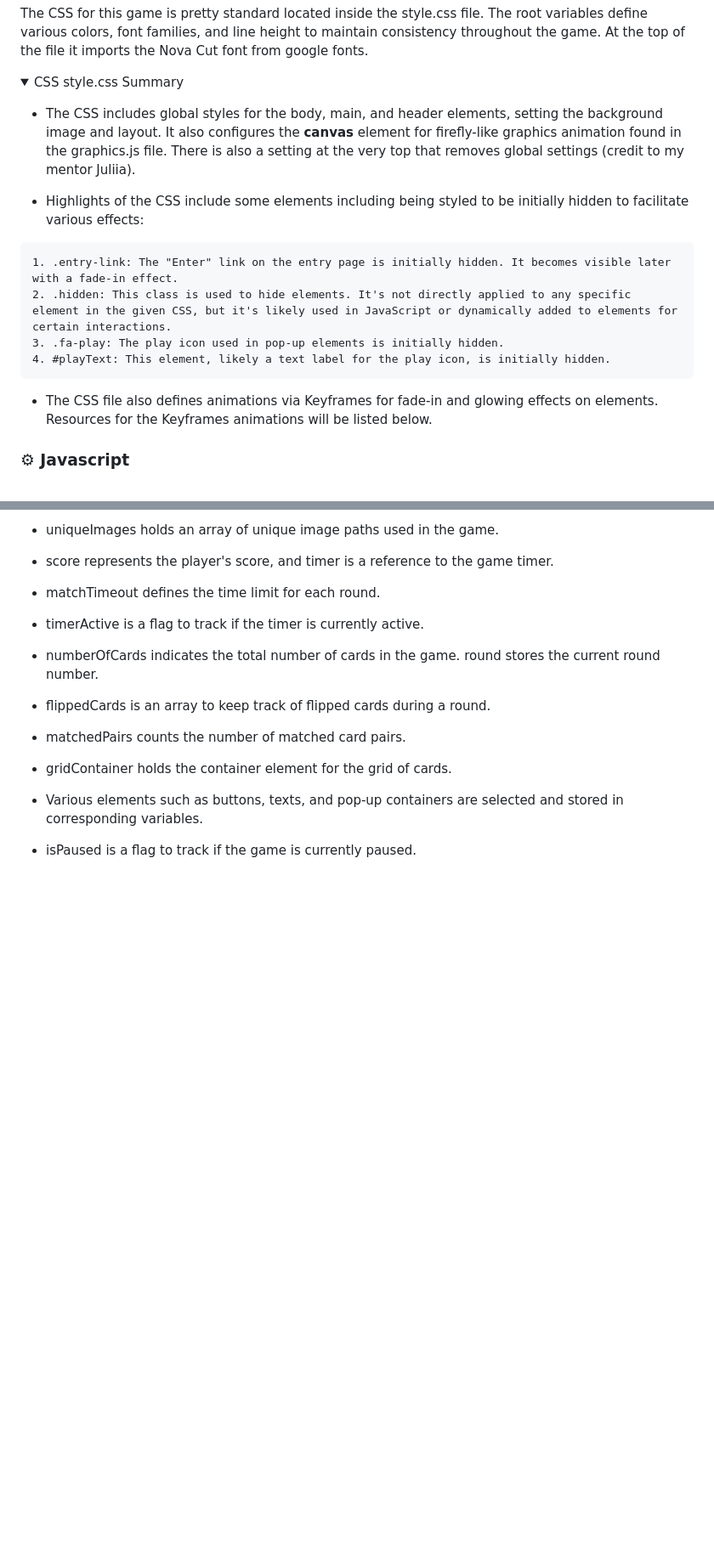
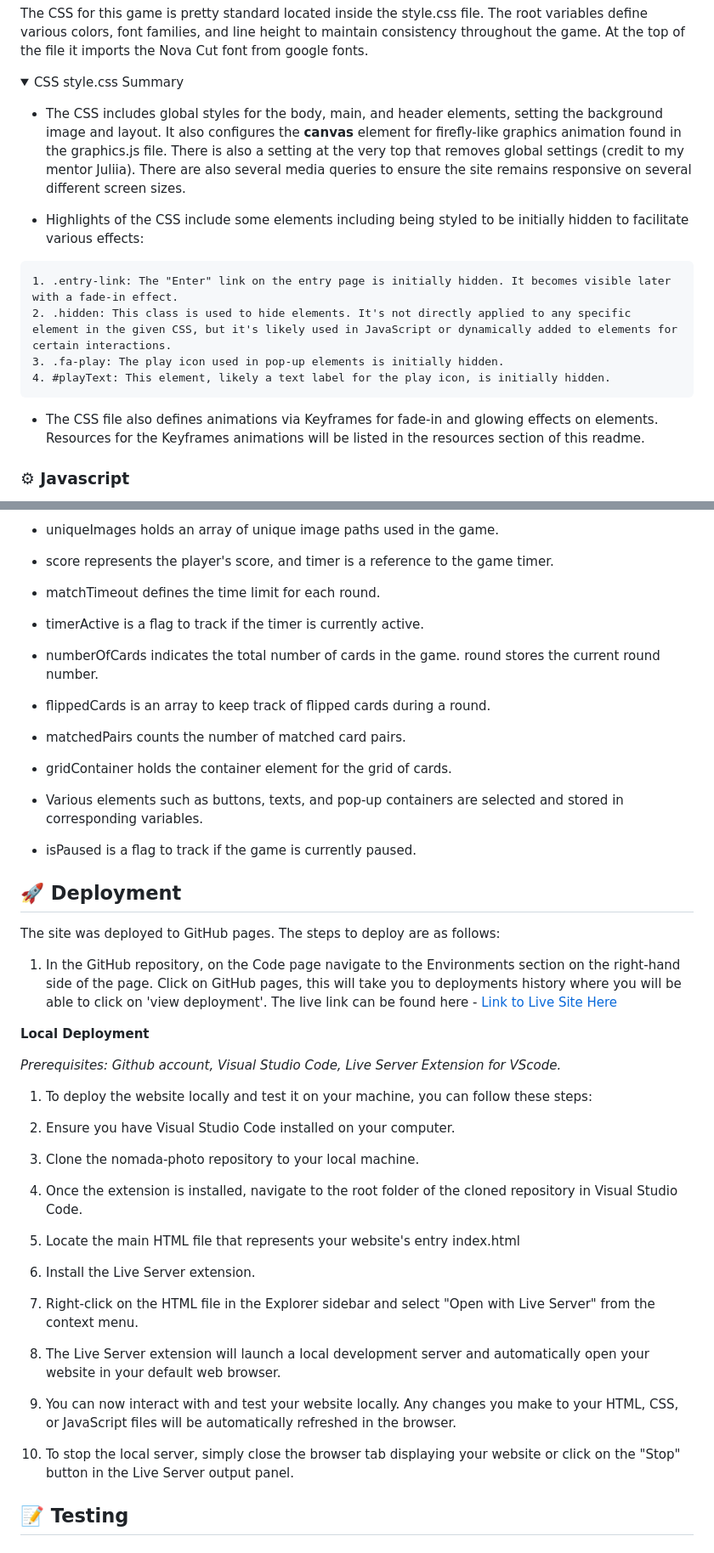
Before and after one commit to emidombek/darkwood, a Markdown page: docs/README.md, 2 parts joined by grey strips. Shown: that part at 85% size. GitHub-like rendering; folded sections open; blank space fills up the shorter version.

```diff
--- a/docs/README.md
+++ b/docs/README.md
@@ -237,7 +239,7 @@
    <details>
    <summary>CSS style.css Summary</summary>
 
-   - The CSS includes global styles for the body, main, and header elements, setting the background image and layout. It also configures the **canvas** element for firefly-like graphics animation found in the graphics.js file. There is also a setting at the very top that removes global settings (credit to my mentor Juliia).
+   - The CSS includes global styles for the body, main, and header elements, setting the background image and layout. It also configures the **canvas** element for firefly-like graphics animation found in the graphics.js file. There is also a setting at the very top that removes global settings (credit to my mentor Juliia). There are also several media queries to ensure the site remains responsive on several different screen sizes.
 
    - Highlights of the CSS include some elements including being styled to be initially hidden to facilitate various effects:
 
@@ -246,7 +248,7 @@
     3. .fa-play: The play icon used in pop-up elements is initially hidden.
     4. #playText: This element, likely a text label for the play icon, is initially hidden.
 
-   - The CSS file also defines animations via Keyframes for fade-in and glowing effects on elements. Resources for the Keyframes animations will be listed below.
+   - The CSS file also defines animations via Keyframes for fade-in and glowing effects on elements. Resources for the Keyframes animations will be listed in the resources section of this readme.
 
    </details>
 
@@ -668,3 +670,38 @@
    - isPaused is a flag to track if the game is currently paused.
 
    </details>
+
+## 🚀 Deployment
+
+
+  The site was deployed to GitHub pages. The steps to deploy are as follows:
+
+  1. In the GitHub repository, on the Code page navigate to the Environments section on the right-hand side of the page.
+   Click on GitHub pages, this will take you to deployments history where you will be able to click on 'view deployment'.
+   The live link can be found here - [Link to Live Site Here](https://emidombek.github.io/darkwood/)
+
+  **Local Deployment**
+
+  *Prerequisites: Github account, Visual Studio Code, Live Server Extension for VScode.*
+
+  1. To deploy the website locally and test it on your machine, you can follow these steps:
+
+  2. Ensure you have Visual Studio Code installed on your computer.
+
+  3. Clone the nomada-photo repository to your local machine.
+
+  4. Once the extension is installed, navigate to the root folder of the cloned repository in Visual Studio Code.
+
+  5. Locate the main HTML file that represents your website's entry index.html
+
+  6. Install the Live Server extension.
+
+  7. Right-click on the HTML file in the Explorer sidebar and select "Open with Live Server" from the context menu.
+
+  8. The Live Server extension will launch a local development server and automatically open your website in your default web browser.
+
+  9. You can now interact with and test your website locally. Any changes you make to your HTML, CSS, or JavaScript files will be automatically refreshed in the browser.
+
+  10. To stop the local server, simply close the browser tab displaying your website or click on the "Stop" button in the Live Server output panel.
+
+## 📝 Testing
```
Also changed, not shown: other parts of docs/README.md (+2 -0 lines).
